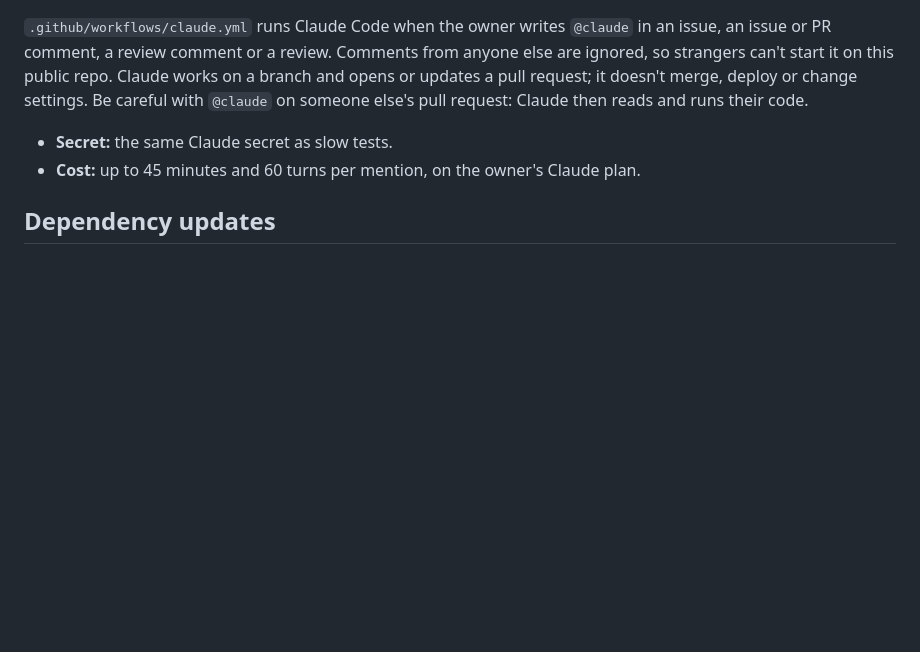
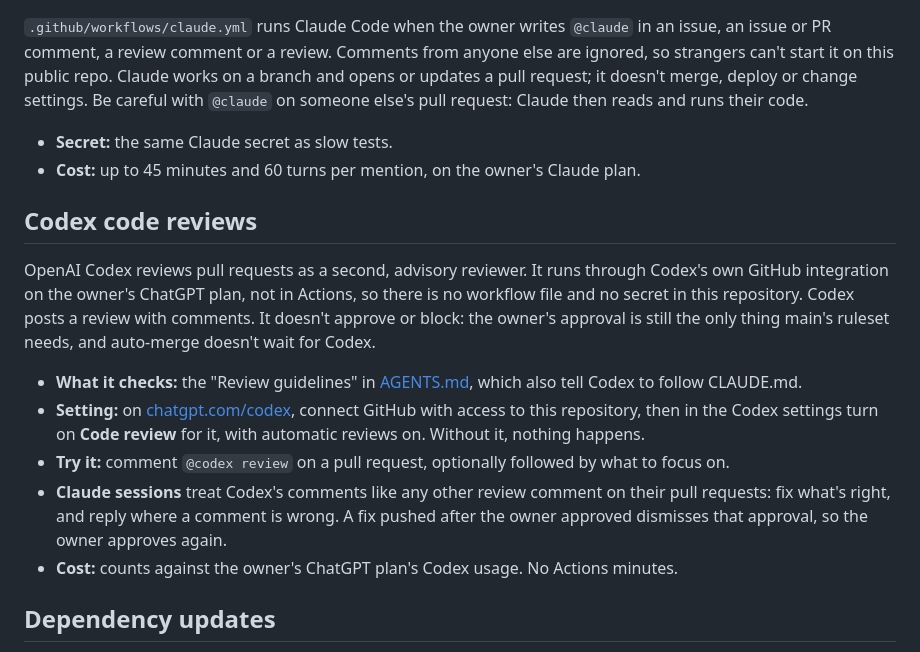
Before and after one commit to pocketIlmatto/tastr, a Markdown page: docs/ci.md, the part around the change. Rendered like a GitHub page; blank space fills up the shorter version.

```diff
--- a/docs/ci.md
+++ b/docs/ci.md
@@ -177,6 +177,23 @@ settings. Be careful with `@claude` on someone else's pull request: Claude then
 - **Secret:** the same Claude secret as slow tests.
 - **Cost:** up to 45 minutes and 60 turns per mention, on the owner's Claude plan.
 
+## Codex code reviews
+
+OpenAI Codex reviews pull requests as a second, advisory reviewer. It runs through Codex's own GitHub
+integration on the owner's ChatGPT plan, not in Actions, so there is no workflow file and no secret in this
+repository. Codex posts a review with comments. It doesn't approve or block: the owner's approval is still the only
+thing main's ruleset needs, and auto-merge doesn't wait for Codex.
+
+- **What it checks:** the "Review guidelines" in [AGENTS.md](../AGENTS.md), which also tell Codex to follow
+  CLAUDE.md.
+- **Setting:** on [chatgpt.com/codex](https://chatgpt.com/codex), connect GitHub with access to this repository,
+  then in the Codex settings turn on **Code review** for it, with automatic reviews on. Without it, nothing happens.
+- **Try it:** comment `@codex review` on a pull request, optionally followed by what to focus on.
+- **Claude sessions** treat Codex's comments like any other review comment on their pull requests: fix what's
+  right, and reply where a comment is wrong. A fix pushed after the owner approved dismisses that approval, so the
+  owner approves again.
+- **Cost:** counts against the owner's ChatGPT plan's Codex usage. No Actions minutes.
+
 ## Dependency updates
 
 `.github/dependabot.yml` asks for updates once a month, in one grouped pull request per ecosystem: Python
```
Also changed, not shown: AGENTS.md (added, +31 -0 lines).
